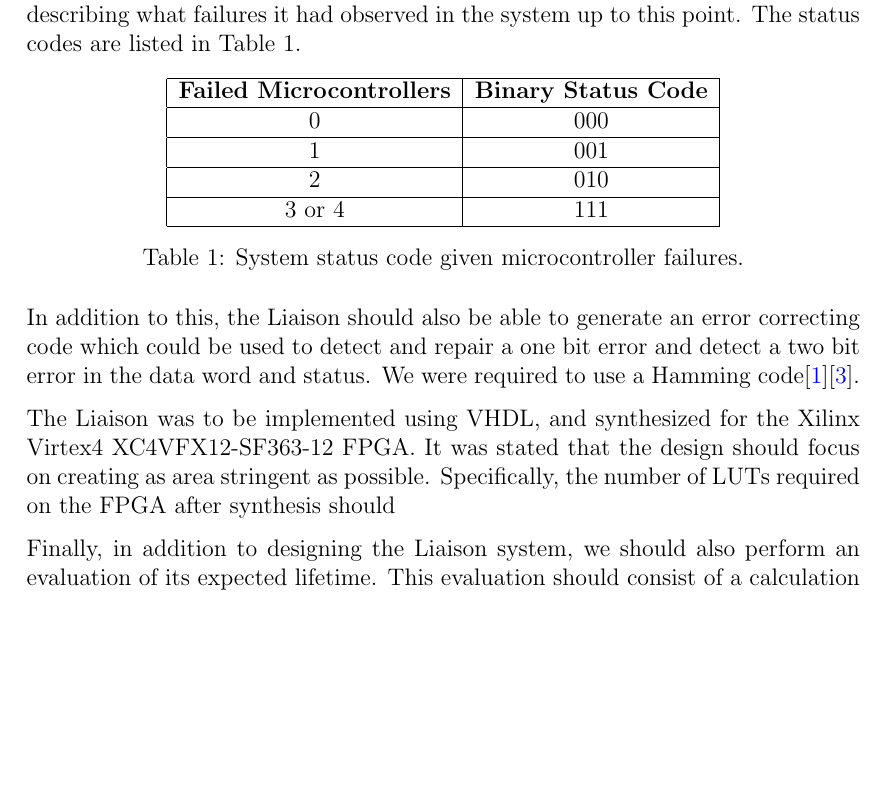
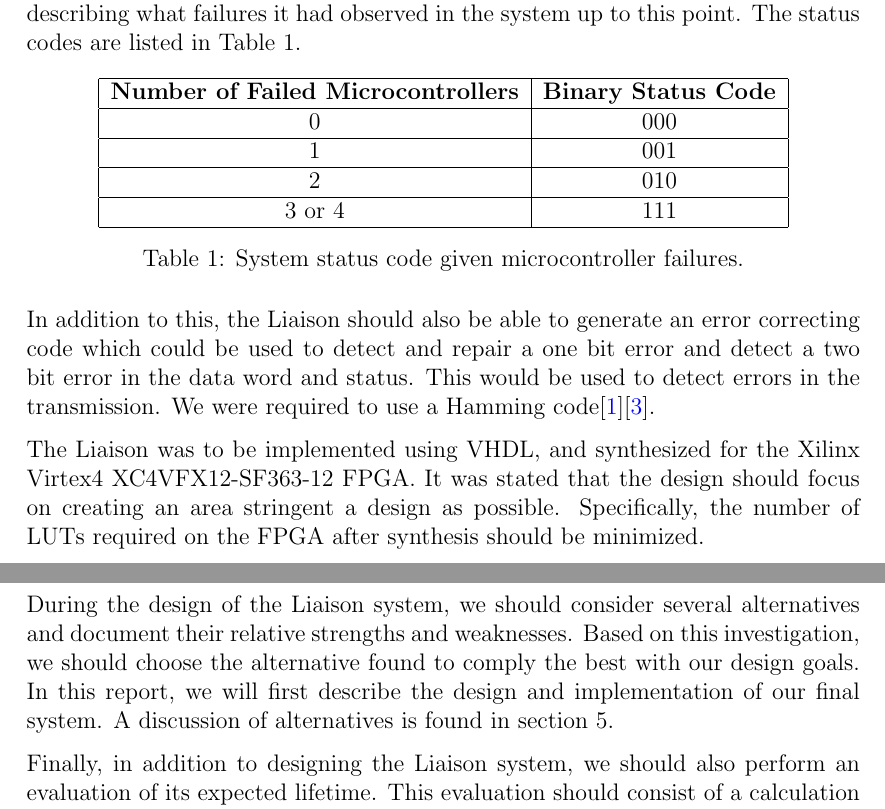
Before and after one commit to benjambj/TFE4140, a LaTeX document (report/main.tex, which reads report/introduction.tex): part of page 6 of 24 before the commit and two parts of pages 6 and 7 of 24 after it, the two joined at a grey line, cut so that both start at the same text, the shorter picture padded with empty space. Compiled offline with pdfLaTeX.

Commit message:
Read through

```diff
--- a/report/introduction.tex
+++ b/report/introduction.tex
@@ -55,7 +55,7 @@ this point. The status codes are listed in \autoref{tab:systemstatus}.
   \centering
   \begin{tabular}{|c|c|}
     \hline
-    \textbf{Failed Microcontrollers} & \textbf{Binary Status Code} \\ \hline
+    \textbf{Number of Failed Microcontrollers} & \textbf{Binary Status Code} \\ \hline
     0 & 000 \\ \hline
     1 & 001 \\ \hline
     2 & 010 \\ \hline
@@ -67,13 +67,23 @@ this point. The status codes are listed in \autoref{tab:systemstatus}.
 
 In addition to this, the Liaison should also be able to generate an
 error correcting code which could be used to detect and repair a one
-bit error and detect a two bit error in the data word and status. We
-were required to use a Hamming code\cite{task}\cite{ecc}.
+bit error and detect a two bit error in the data word and status. This
+would be used to detect errors in the transmission. We were required
+to use a Hamming code\cite{task}\cite{ecc}.
 
 The Liaison was to be implemented using VHDL, and synthesized for the
-Xilinx Virtex4 XC4VFX12-SF363-12 FPGA. It was stated that the design should focus on
-creating as area stringent as possible. Specifically, the number of
-LUTs required on the FPGA after synthesis should
+Xilinx Virtex4 XC4VFX12-SF363-12 FPGA. It was stated that the design
+should focus on creating an area stringent a design as
+possible. Specifically, the number of LUTs required on the FPGA after
+synthesis should be minimized.
+
+During the design of the Liaison system, we should consider several
+alternatives and document their relative strengths and
+weaknesses. Based on this investigation, we should choose the
+alternative found to comply the best with our design goals. In this
+report, we will first describe the design and implementation of our
+final system. A discussion of alternatives is found in
+\autoref{sec:discussion}.
 
 Finally, in addition to designing the Liaison system, we should also
 perform an evaluation of its expected lifetime. This evaluation should
```
Also changed, not shown: report/abstract.tex (+4 -5 lines), report/discussion.tex (+3 -3 lines), report/main.tex (+1 -0 lines), report/introduction.tex (20 more changed lines).
